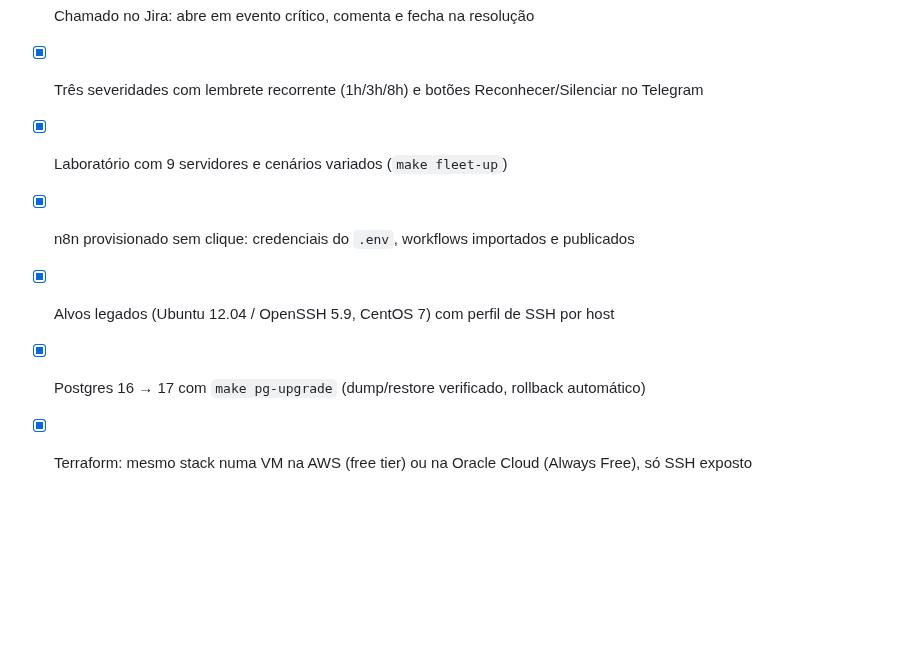
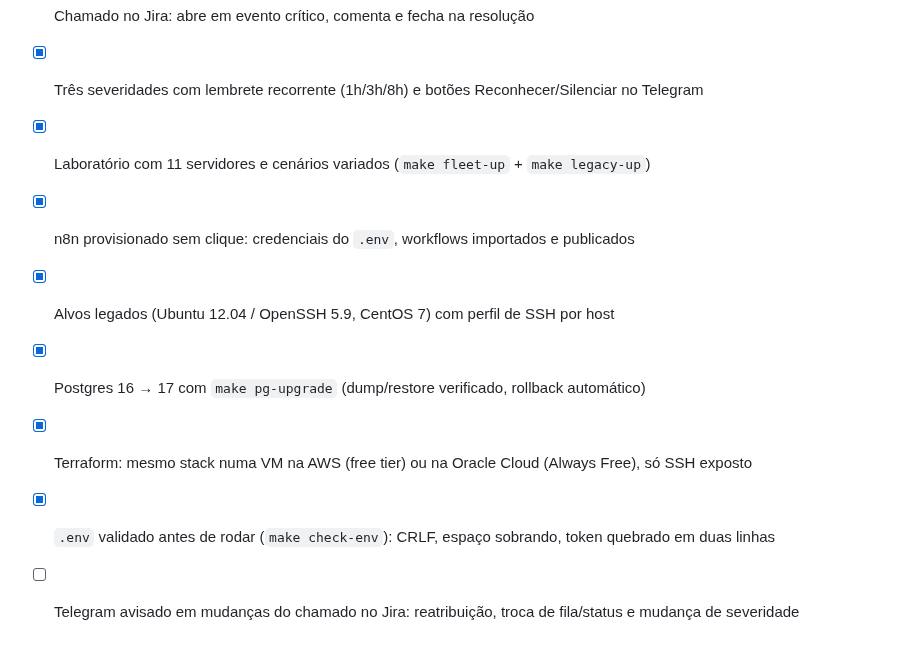
Before and after one commit to aguinaldomneto/agentless-fleet-audit, a Markdown page: README.md, the part around one of its changes. Drawn GitHub-style; blank space fills up the shorter version.

```diff
--- a/README.md
+++ b/README.md
@@ -201,8 +223,10 @@ make lab-resolve    # corrige os cenários de demonstração / make lab-break vo
 - [x] Dashboard Grafana provisionado (eventos, hosts, disco, certificados, taxa de coleta, MTTR)
 - [x] Chamado no Jira: abre em evento crítico, comenta e fecha na resolução
 - [x] Três severidades com lembrete recorrente (1h/3h/8h) e botões Reconhecer/Silenciar no Telegram
-- [x] Laboratório com 9 servidores e cenários variados (`make fleet-up`)
+- [x] Laboratório com 11 servidores e cenários variados (`make fleet-up` + `make legacy-up`)
 - [x] n8n provisionado sem clique: credenciais do `.env`, workflows importados e publicados
 - [x] Alvos legados (Ubuntu 12.04 / OpenSSH 5.9, CentOS 7) com perfil de SSH por host
 - [x] Postgres 16 → 17 com `make pg-upgrade` (dump/restore verificado, rollback automático)
 - [x] Terraform: mesmo stack numa VM na AWS (free tier) ou na Oracle Cloud (Always Free), só SSH exposto
+- [x] `.env` validado antes de rodar (`make check-env`): CRLF, espaço sobrando, token quebrado em duas linhas
+- [ ] Telegram avisado em mudanças do chamado no Jira: reatribuição, troca de fila/status e mudança de severidade
```
Also changed, not shown: other parts of README.md (+24 -2 lines), docs/img/grafana-alerta.png (added), docs/img/grafana-resolvido.png (added), docs/img/jira-chamado-auto.png (added), docs/img/jira-resolvido.png (added), docs/img/telegram-reconhecido.png (added), docs/img/telegram-resolvido.png (added), 1 other file.
